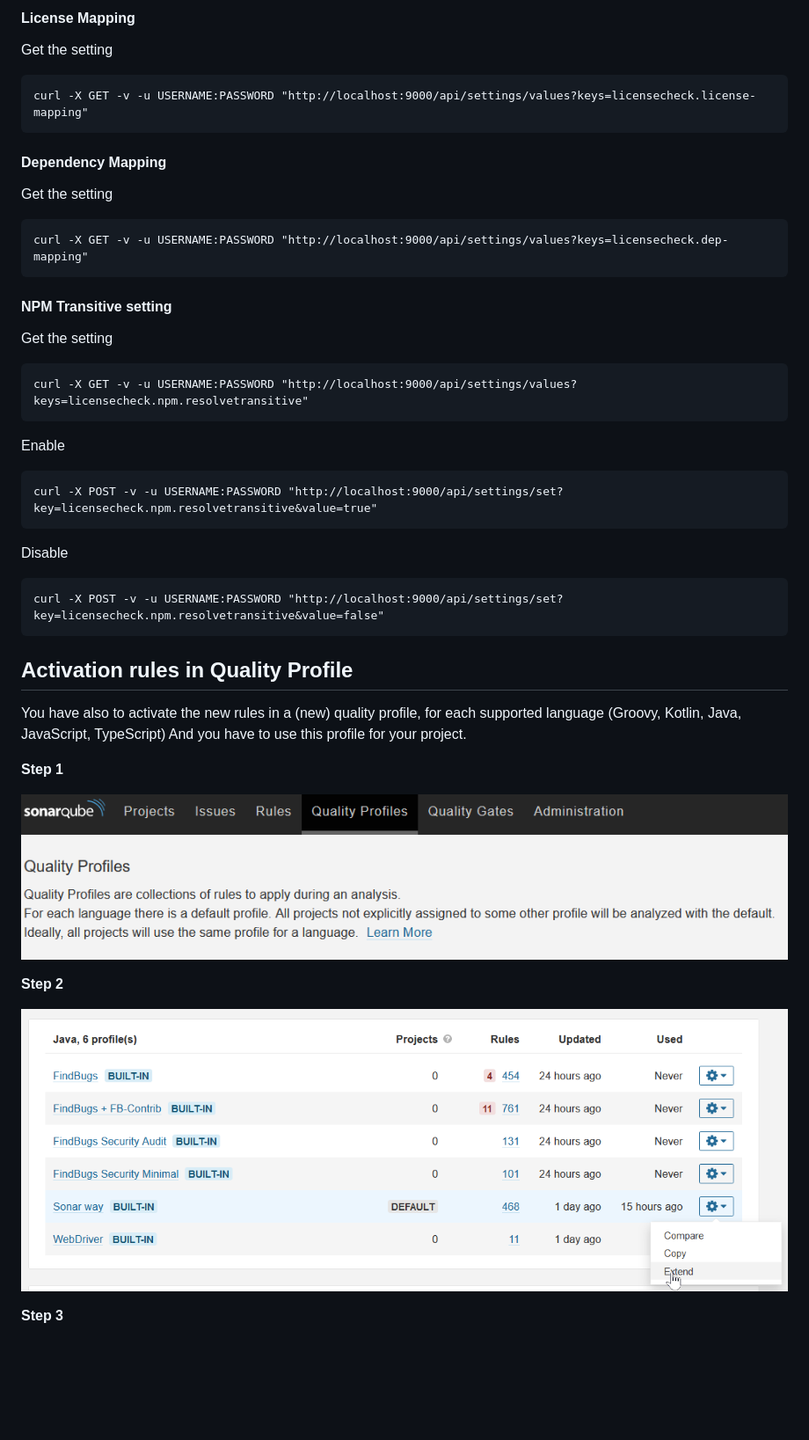
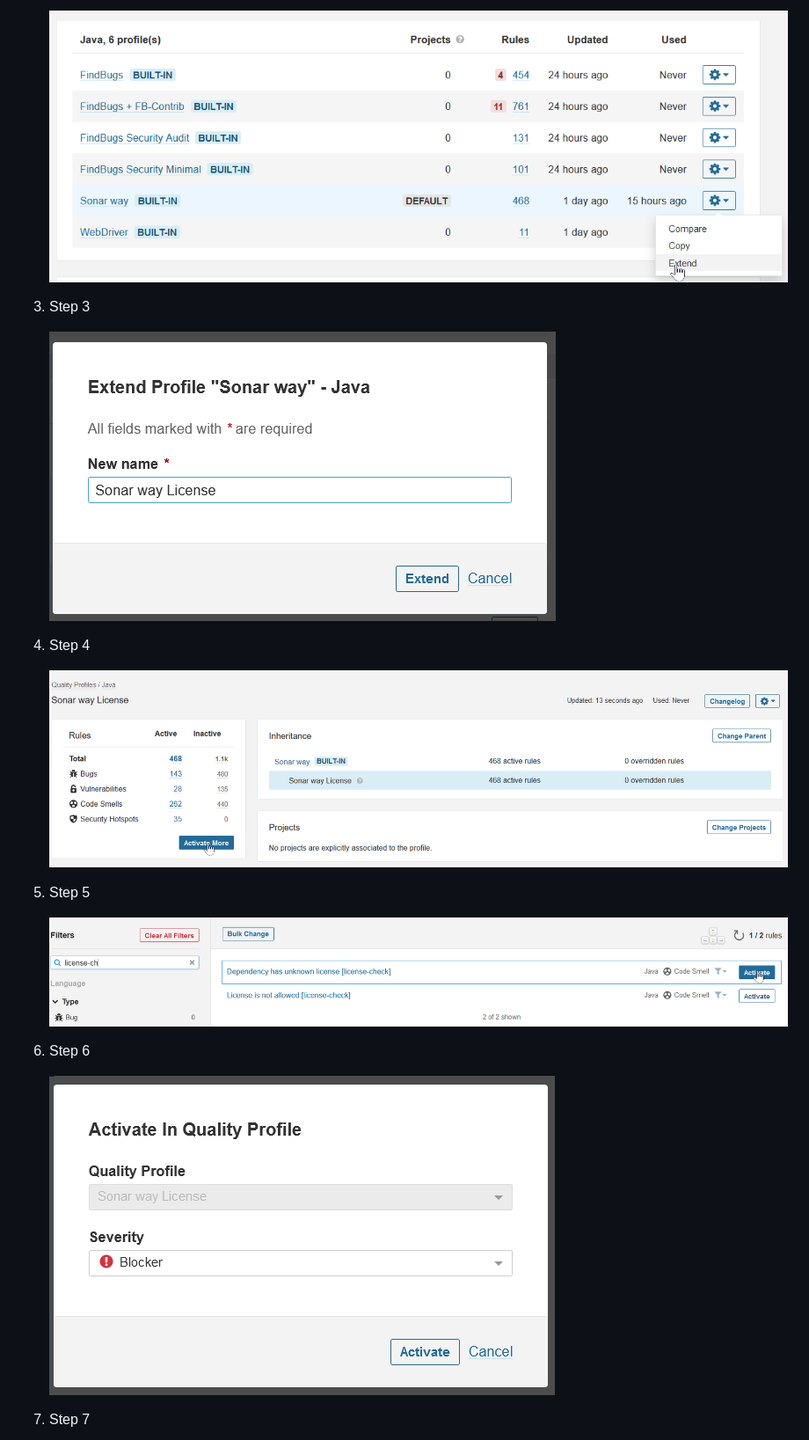
Before and after one commit to porscheinformatik/sonarqube-licensecheck, a Markdown page: README.md, the part around one of its changes. Shown at 88% size. Drawn GitHub-style; blank space fills up the shorter version.

````diff
--- a/README.md
+++ b/README.md
@@ -142,48 +127,21 @@ curl -X GET -v -u USERNAME:PASSWORD "http://localhost:9000/api/settings/values?k
 
-#### License Mapping
-Get the setting
+    ![activate 2](docs/profile/activate_profile2.png)
 
-```
-curl -X GET -v -u USERNAME:PASSWORD "http://localhost:9000/api/settings/values?keys=licensecheck.license-mapping"
-```
+3. Step 3
 
-#### Dependency Mapping
-Get the setting
+    ![activate 3](docs/profile/activate_profile3.png)
 
-```
-curl -X GET -v -u USERNAME:PASSWORD "http://localhost:9000/api/settings/values?keys=licensecheck.dep-mapping"
-```
+4. Step 4
 
-#### NPM Transitive setting
-Get the setting
+    ![activate 4](docs/profile/activate_profile4.png)
 
-```
-curl -X GET -v -u USERNAME:PASSWORD "http://localhost:9000/api/settings/values?keys=licensecheck.npm.resolvetransitive"
-```
+5. Step 5
 
-Enable
+   ![activate 5](docs/profile/activate_profile5.png)
 
-```
-curl -X POST -v -u USERNAME:PASSWORD "http://localhost:9000/api/settings/set?key=licensecheck.npm.resolvetransitive&value=true"
-```
+6. Step 6
 
-Disable
+    ![activate 6](docs/profile/activate_profile6.png)
 
-```
-curl -X POST -v -u USERNAME:PASSWORD "http://localhost:9000/api/settings/set?key=licensecheck.npm.resolvetransitive&value=false"
-```
+7. Step 7
 
-
-## Activation rules in Quality Profile
-You have also to activate the new rules in a (new) quality profile, for each supported language (Groovy, Kotlin, Java, JavaScript, TypeScript) And you have to use this profile for your project.
-
-<b>Step 1</b>
-
-![activate 1](docs/profile/activate_profile1.png)
-
-<b>Step 2</b>
-
-![activate 2](docs/profile/activate_profile2.png)
-
-<b>Step 3</b>
-
````
Also changed, not shown: other parts of README.md (+110 -92 lines), docs/Administration_General_Settings_License_Check_1.png (renamed from docs/Administration_General Settings_License_Check_1.png).
